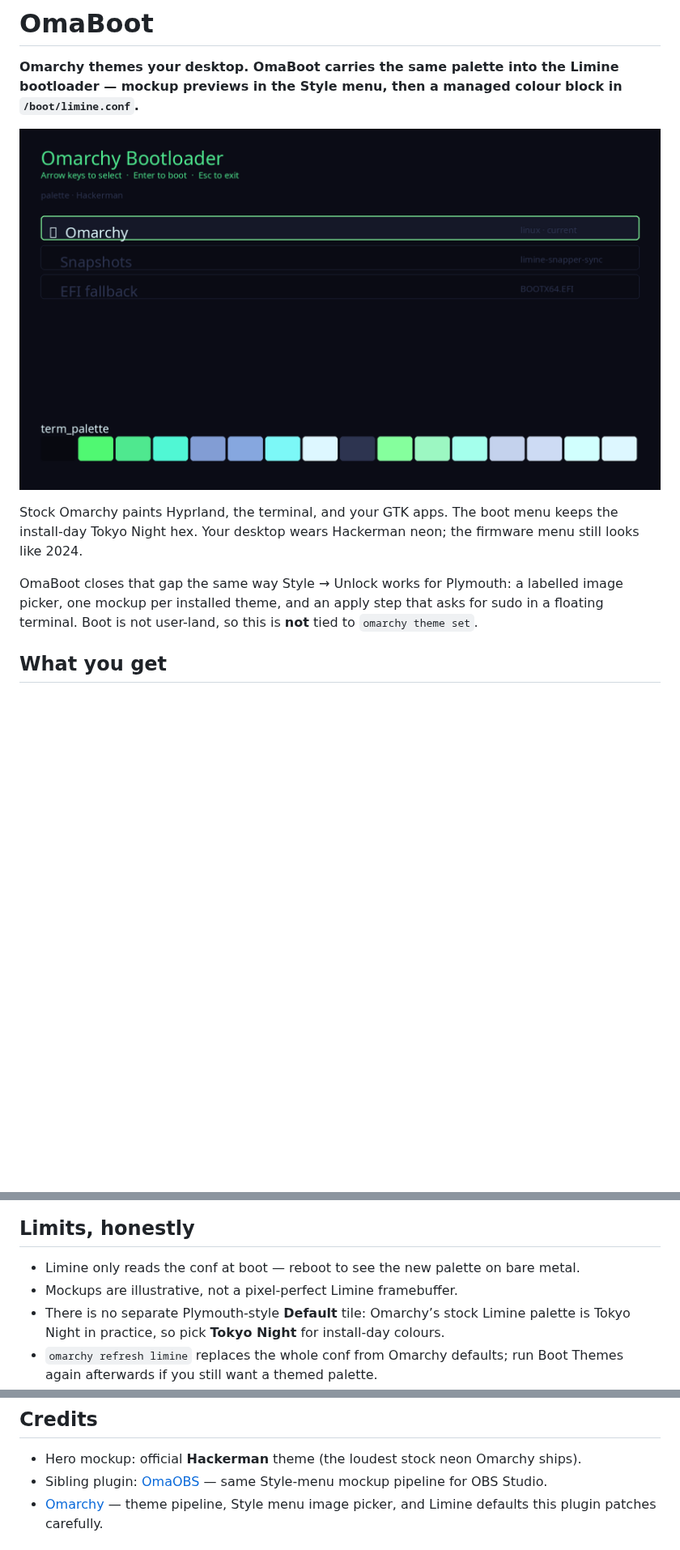
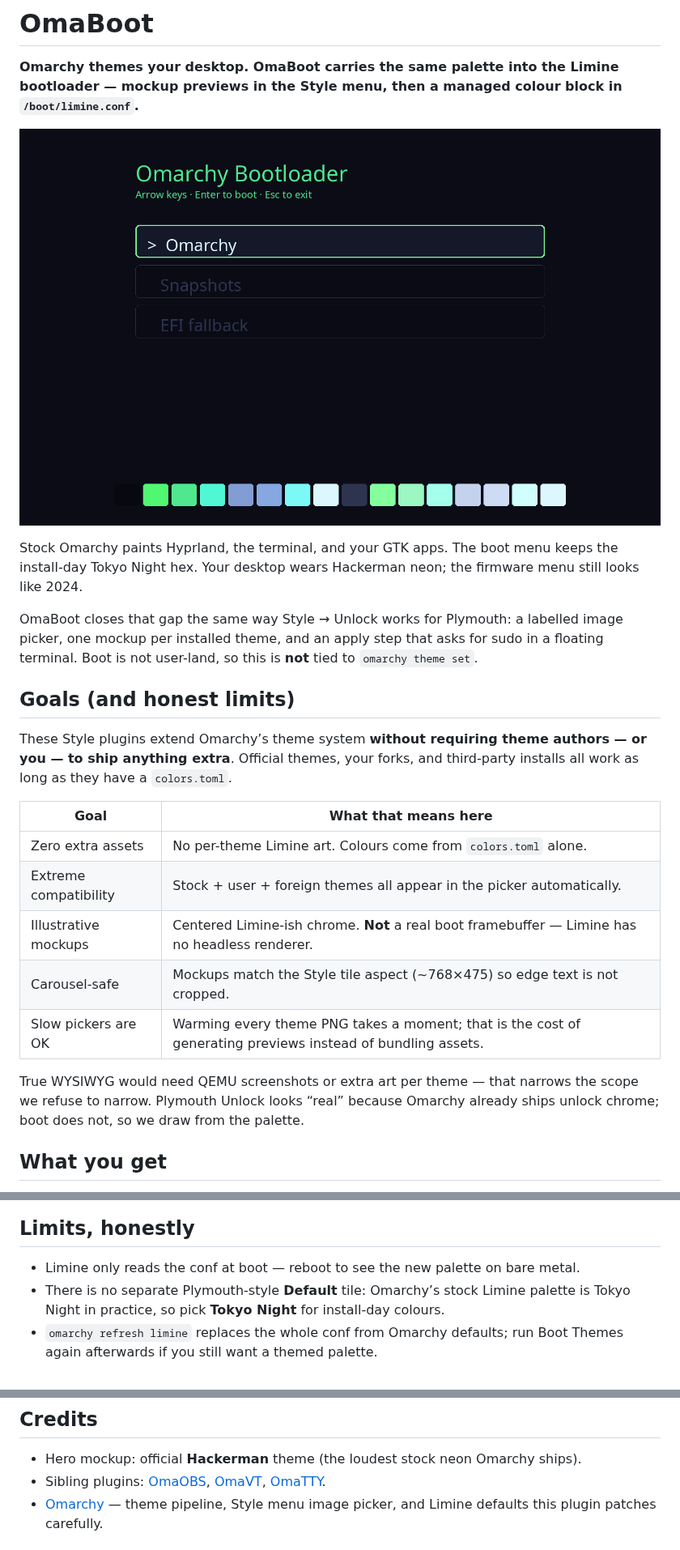
Before and after one commit to AlxWolfenstein97/omaboot, a Markdown page: README.md, 3 parts joined by grey strips. Shown at 81% size. GitHub-like rendering; pictures changed too: preview.png; blank space fills up the shorter version.

Commit message:
Center Limine mockups for the Style carousel and document no-extra-asset goals.
Match the ~768×475 tile aspect so PreserveAspectCrop stops clipping edge
chrome, and spell out that themes need only colors.toml.

Co-authored-by: Cursor <cursoragent@cursor.com>

```diff
--- a/README.md
+++ b/README.md
@@ -14,6 +14,24 @@ OmaBoot closes that gap the same way Style → Unlock works for Plymouth: a
 labelled image picker, one mockup per installed theme, and an apply step that
 asks for sudo in a floating terminal. Boot is not user-land, so this is
 **not** tied to `omarchy theme set`.
+
+## Goals (and honest limits)
+
+These Style plugins extend Omarchy’s theme system **without requiring theme
+authors — or you — to ship anything extra**. Official themes, your forks, and
+third-party installs all work as long as they have a `colors.toml`.
+
+| Goal | What that means here |
+|------|----------------------|
+| Zero extra assets | No per-theme Limine art. Colours come from `colors.toml` alone. |
+| Extreme compatibility | Stock + user + foreign themes all appear in the picker automatically. |
+| Illustrative mockups | Centered Limine-ish chrome. **Not** a real boot framebuffer — Limine has no headless renderer. |
+| Carousel-safe | Mockups match the Style tile aspect (~768×475) so edge text is not cropped. |
+| Slow pickers are OK | Warming every theme PNG takes a moment; that is the cost of generating previews instead of bundling assets. |
+
+True WYSIWYG would need QEMU screenshots or extra art per theme — that narrows
+the scope we refuse to narrow. Plymouth Unlock looks “real” because Omarchy
+already ships unlock chrome; boot does not, so we draw from the palette.
 
 ## What you get
 
@@ -83,7 +101,6 @@ Uninstall removes the menu row and cache/state. It does **not** rewrite
 
 - Limine only reads the conf at boot — reboot to see the new palette on bare
   metal.
-- Mockups are illustrative, not a pixel-perfect Limine framebuffer.
 - There is no separate Plymouth-style **Default** tile: Omarchy’s stock Limine
   palette is Tokyo Night in practice, so pick **Tokyo Night** for install-day
   colours.
@@ -100,8 +117,9 @@ bash ~/.config/omarchy/plugins/io.github.alxwolfenstein97.omaboot/check.sh
 
 - Hero mockup: official **Hackerman** theme (the loudest stock neon Omarchy
   ships).
-- Sibling plugin: [OmaOBS](https://github.com/AlxWolfenstein97/omaobs) — same
-  Style-menu mockup pipeline for OBS Studio.
+- Sibling plugins: [OmaOBS](https://github.com/AlxWolfenstein97/omaobs),
+  [OmaVT](https://github.com/AlxWolfenstein97/omavt),
+  [OmaTTY](https://github.com/AlxWolfenstein97/omatty).
 - [Omarchy](https://omarchy.org/) — theme pipeline, Style menu image picker,
   and Limine defaults this plugin patches carefully.
 
```
Also changed, not shown: 2 other files.
